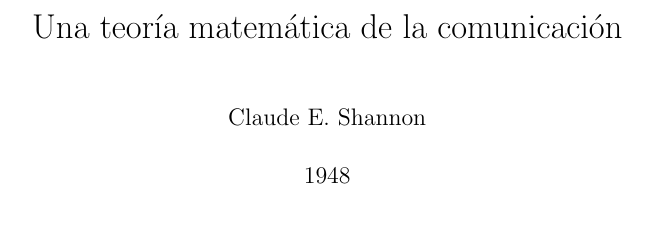
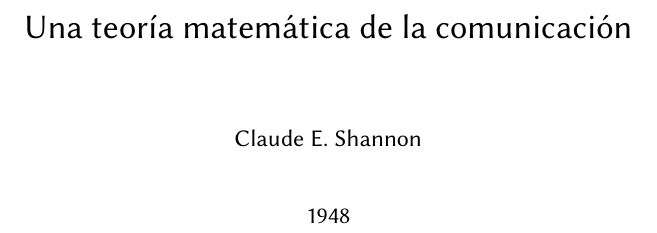
Before and after one commit to SaulG/TraduccionShannonPaper, a LaTeX document (shannon.tex): part of page 1 of 30 before the commit and part of page 1 of 29 after it, cut so that both start at the same text. Compiled offline with pdfLaTeX.

Commit message:
New font and page layout.

```diff
--- a/shannon.tex
+++ b/shannon.tex
@@ -3,6 +3,17 @@
 \usepackage{url}
 \usepackage{amsmath}
 \usepackage{amsthm}
+\usepackage[letterpaper, top=30mm, bottom=30mm, left=30mm, right=30mm]{geometry}
+\usepackage[T1]{fontenc}
+\usepackage{libertine}
+\renewcommand*\familydefault{\sfdefault}
+\usepackage{hyperref}
+\usepackage{floatflt}
+\usepackage{graphicx}
+
+\setlength{\parindent}{0pt}
+\setlength{\parskip}{1em}
+
 \author{Claude E. Shannon}
 \title{Una teor\'{\i}a matem\'{a}tica de la comunicaci\'{o}n}
 \date{1948}
```
